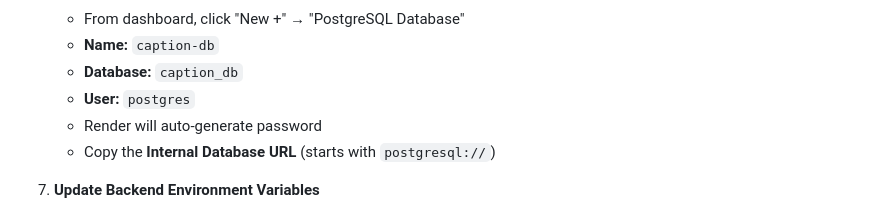
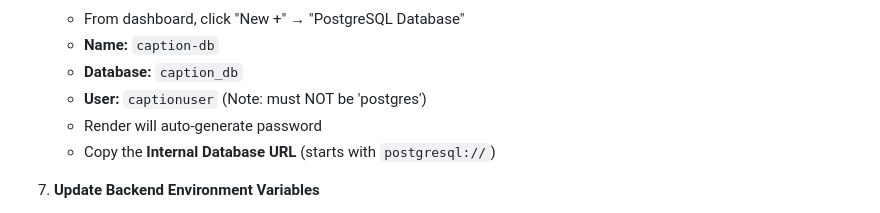
Before and after one commit to ragul1436/Hybrid-image-caption-generation, a Markdown page: RENDER_DEPLOYMENT.md, the part around the change. Drawn GitHub-style.

Commit message:
Update Render deployment guide

```diff
--- a/RENDER_DEPLOYMENT.md
+++ b/RENDER_DEPLOYMENT.md
@@ -105,7 +105,7 @@ git push -u origin main
    - From dashboard, click "New +" → "PostgreSQL Database"
    - **Name:** `caption-db`
    - **Database:** `caption_db`
-   - **User:** `postgres`
+   - **User:** `captionuser` (Note: must NOT be 'postgres')
    - Render will auto-generate password
    - Copy the **Internal Database URL** (starts with `postgresql://`)
 
```
